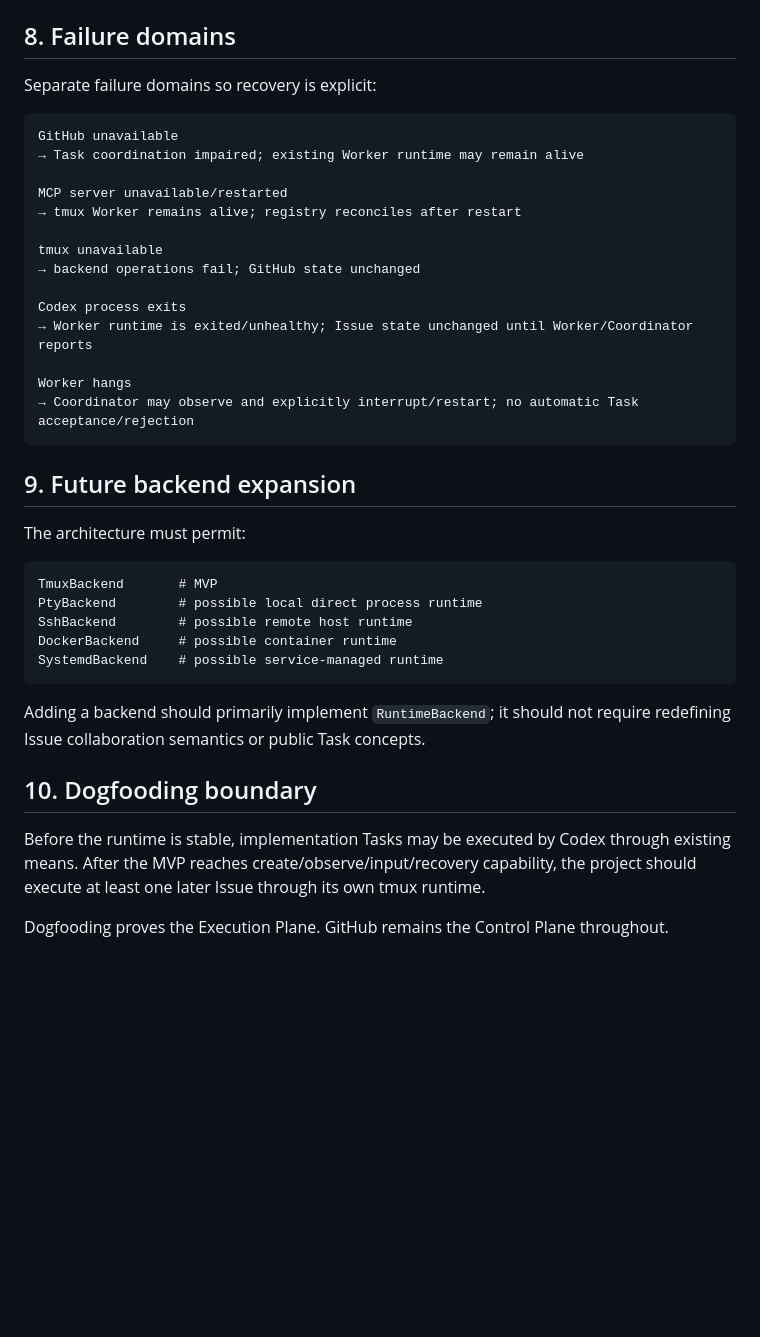
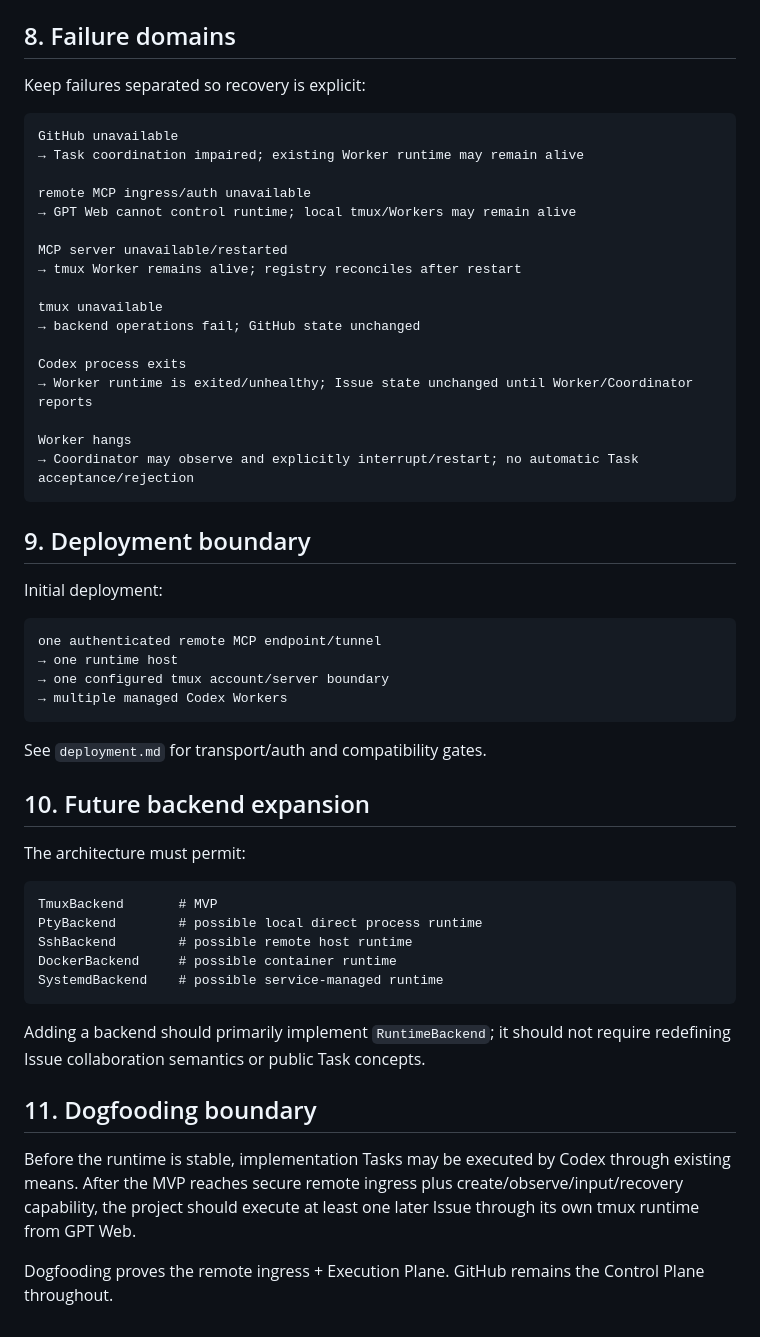
Before and after one commit to liqiangcc/agent-runtime-mcp, a Markdown page: docs/architecture.md, the part around one of its changes. Drawn GitHub-style; blank space fills up the shorter version.

Commit message:
docs: add remote mcp ingress to architecture

````diff
--- a/docs/architecture.md
+++ b/docs/architecture.md
@@ -220,11 +265,14 @@ Exact semantics are defined in `runtime-model.md`.
 
 ## 8. Failure domains
 
-Separate failure domains so recovery is explicit:
+Keep failures separated so recovery is explicit:
 
 ```text
 GitHub unavailable
 → Task coordination impaired; existing Worker runtime may remain alive
+
+remote MCP ingress/auth unavailable
+→ GPT Web cannot control runtime; local tmux/Workers may remain alive
 
 MCP server unavailable/restarted
 → tmux Worker remains alive; registry reconciles after restart
@@ -239,7 +287,20 @@ Worker hangs
 → Coordinator may observe and explicitly interrupt/restart; no automatic Task acceptance/rejection
 ```
 
-## 9. Future backend expansion
+## 9. Deployment boundary
+
+Initial deployment:
+
+```text
+one authenticated remote MCP endpoint/tunnel
+→ one runtime host
+→ one configured tmux account/server boundary
+→ multiple managed Codex Workers
+```
+
+See `deployment.md` for transport/auth and compatibility gates.
+
+## 10. Future backend expansion
 
 The architecture must permit:
 
@@ -253,8 +314,8 @@ SystemdBackend    # possible service-managed runtime
 
 Adding a backend should primarily implement `RuntimeBackend`; it should not require redefining Issue collaboration semantics or public Task concepts.
 
-## 10. Dogfooding boundary
+## 11. Dogfooding boundary
 
-Before the runtime is stable, implementation Tasks may be executed by Codex through existing means. After the MVP reaches create/observe/input/recovery capability, the project should execute at least one later Issue through its own tmux runtime.
+Before the runtime is stable, implementation Tasks may be executed by Codex through existing means. After the MVP reaches secure remote ingress plus create/observe/input/recovery capability, the project should execute at least one later Issue through its own tmux runtime from GPT Web.
 
-Dogfooding proves the Execution Plane. GitHub remains the Control Plane throughout.
+Dogfooding proves the remote ingress + Execution Plane. GitHub remains the Control Plane throughout.
````
Also changed, not shown: other parts of docs/architecture.md (+57 -12 lines).
